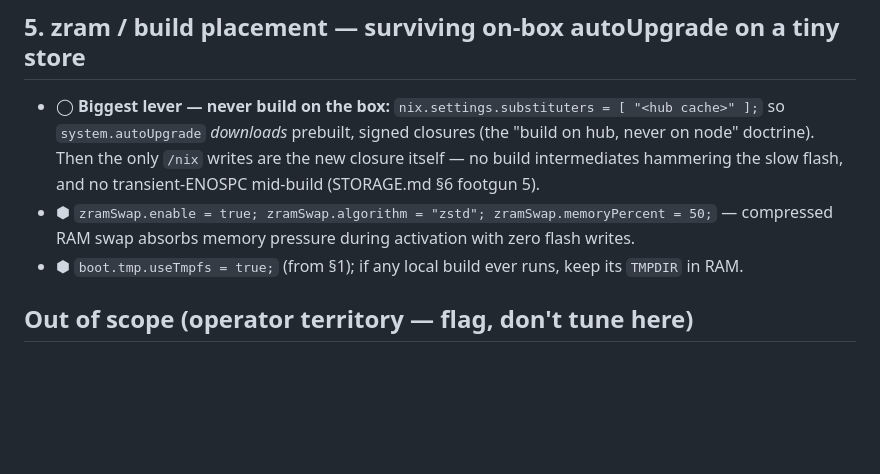
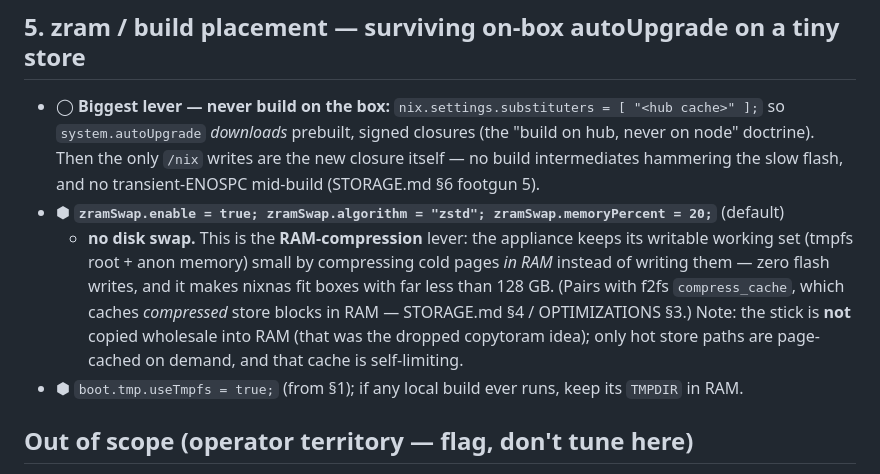
Before and after one commit to julian-corbet/nixnas, a Markdown page: docs/OPTIMIZATIONS.md, the part around the change. GitHub-like rendering; blank space fills up the shorter version.

```diff
--- a/docs/OPTIMIZATIONS.md
+++ b/docs/OPTIMIZATIONS.md
@@ -98,8 +98,13 @@ Set on `fileSystems."/nix".options` alongside the fixed `compress_algorithm=zstd
   so `system.autoUpgrade` *downloads* prebuilt, signed closures (the "build on hub, never on node"
   doctrine). Then the only `/nix` writes are the new closure itself — no build intermediates
   hammering the slow flash, and no transient-ENOSPC mid-build (STORAGE.md §6 footgun 5).
-- ⬢ `zramSwap.enable = true; zramSwap.algorithm = "zstd"; zramSwap.memoryPercent = 50;` —
-  compressed RAM swap absorbs memory pressure during activation with zero flash writes.
+- ⬢ **`zramSwap.enable = true; zramSwap.algorithm = "zstd"; zramSwap.memoryPercent = 20;`** (default)
+  + **no disk swap.** This is the **RAM-compression** lever: the appliance keeps its writable working
+  set (tmpfs root + anon memory) small by compressing cold pages *in RAM* instead of writing them —
+  zero flash writes, and it makes nixnas fit boxes with far less than 128 GB. (Pairs with f2fs
+  `compress_cache`, which caches *compressed* store blocks in RAM — STORAGE.md §4 / OPTIMIZATIONS §3.)
+  Note: the stick is **not** copied wholesale into RAM (that was the dropped copytoram idea); only hot
+  store paths are page-cached on demand, and that cache is self-limiting.
 - ⬢ `boot.tmp.useTmpfs = true;` (from §1); if any local build ever runs, keep its `TMPDIR` in RAM.
 
 ## Out of scope (operator territory — flag, don't tune here)
```
Also changed, not shown: docs/ARCHITECTURE.md (+48 -22 lines).
